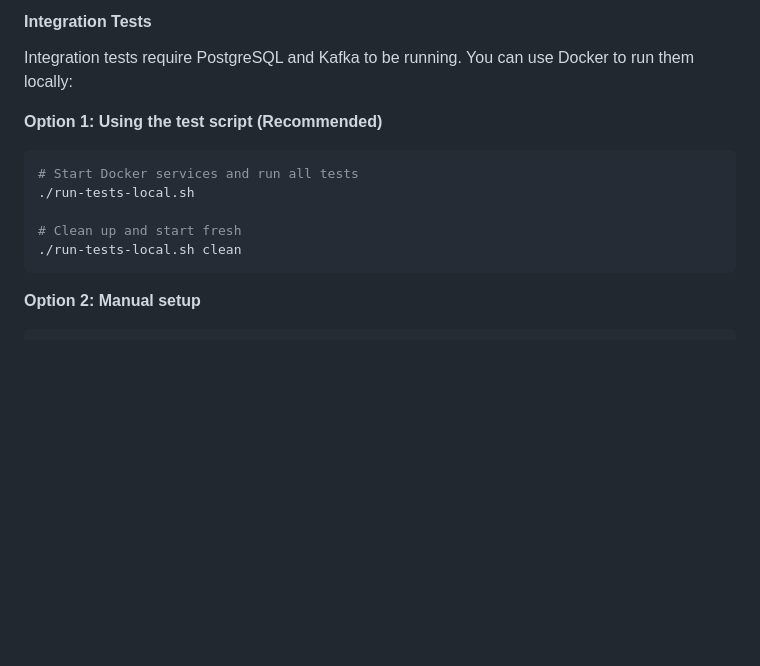
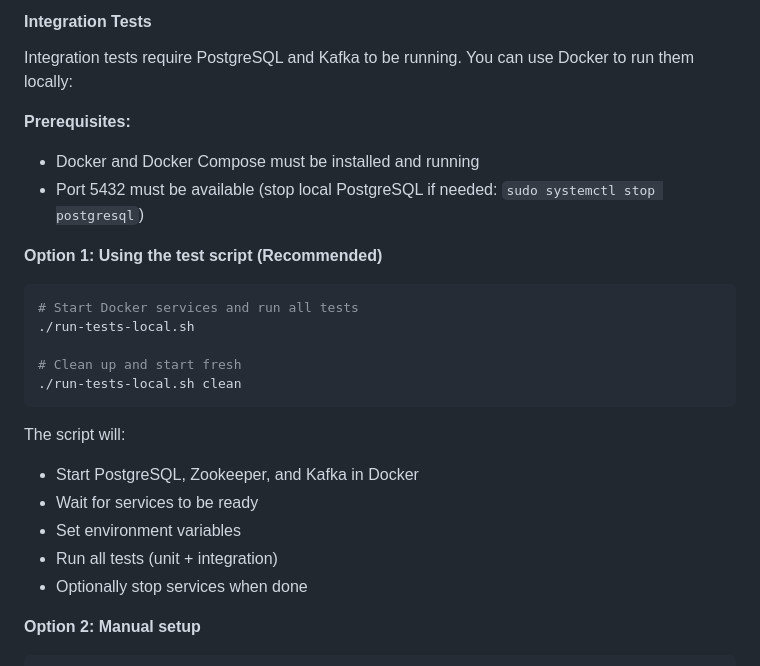
Before and after one commit to souravs72/cg-notification, a Markdown page: README.md, the part around the change. GitHub-like rendering; blank space fills up the shorter version.

Commit message:
Add prerequisites note for integration tests

````diff
--- a/README.md
+++ b/README.md
@@ -215,6 +215,10 @@ cd notification-api && mvn test
 
 Integration tests require PostgreSQL and Kafka to be running. You can use Docker to run them locally:
 
+**Prerequisites:**
+- Docker and Docker Compose must be installed and running
+- Port 5432 must be available (stop local PostgreSQL if needed: `sudo systemctl stop postgresql`)
+
 **Option 1: Using the test script (Recommended)**
 
 ```bash
@@ -224,6 +228,13 @@ Integration tests require PostgreSQL and Kafka to be running. You can use Docker
 # Clean up and start fresh
 ./run-tests-local.sh clean
 ```
+
+The script will:
+- Start PostgreSQL, Zookeeper, and Kafka in Docker
+- Wait for services to be ready
+- Set environment variables
+- Run all tests (unit + integration)
+- Optionally stop services when done
 
 **Option 2: Manual setup**
 
````
